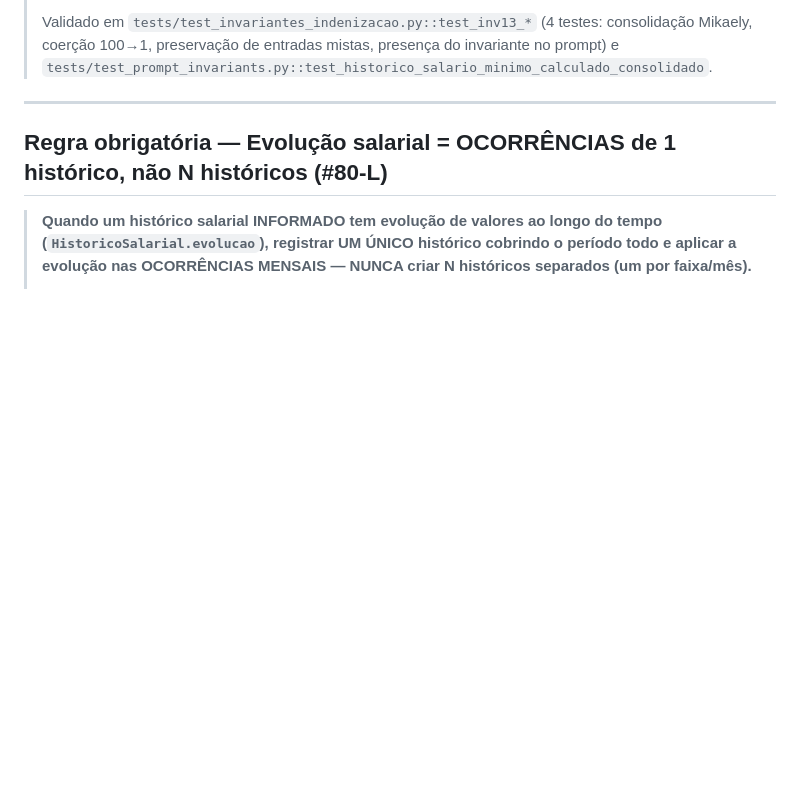
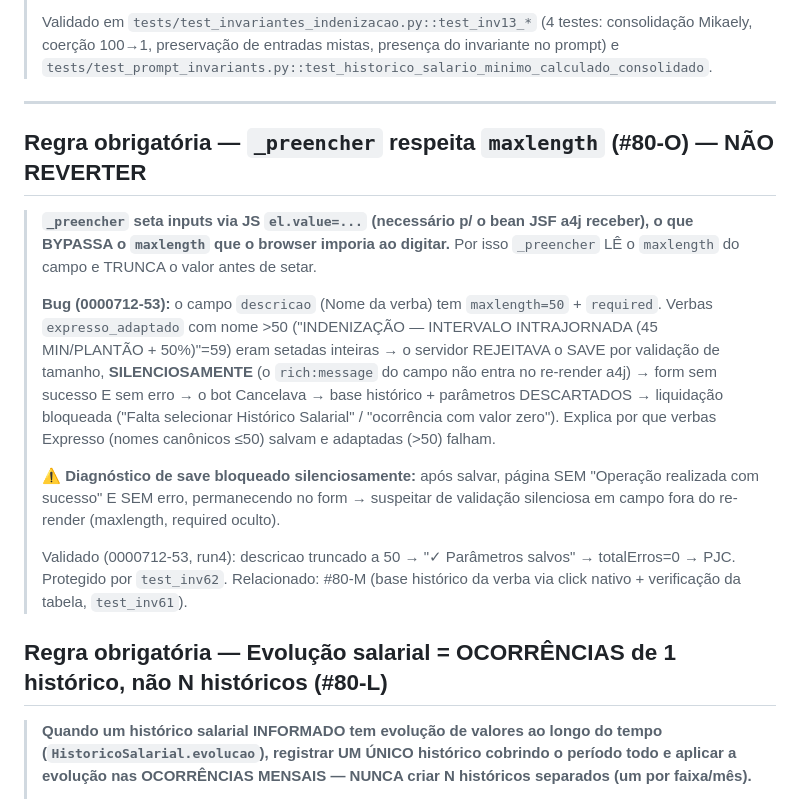
Before and after one commit to bragabarreto/pjecalc-agente, a Markdown page: CLAUDE.md, the part around the change. Drawn GitHub-style; blank space fills up the shorter version.

Commit message:
docs(#80-O): _preencher respeita maxlength — raiz do save silencioso (0000712-53 liquida 0 erros + PJC)
Co-Authored-By: Claude Opus 4.8 <noreply@anthropic.com>

```diff
--- a/CLAUDE.md
+++ b/CLAUDE.md
@@ -193,6 +193,29 @@ playwright_pjecalc.py (Automação)
 > presença do invariante no prompt) e `tests/test_prompt_invariants.py::test_historico_salario_minimo_calculado_consolidado`.
 
 ---
+
+## Regra obrigatória — `_preencher` respeita `maxlength` (#80-O) — NÃO REVERTER
+
+> **`_preencher` seta inputs via JS `el.value=...` (necessário p/ o bean JSF a4j
+> receber), o que BYPASSA o `maxlength` que o browser imporia ao digitar.** Por
+> isso `_preencher` LÊ o `maxlength` do campo e TRUNCA o valor antes de setar.
+>
+> **Bug (0000712-53):** o campo `descricao` (Nome da verba) tem `maxlength=50` +
+> `required`. Verbas `expresso_adaptado` com nome >50 ("INDENIZAÇÃO — INTERVALO
+> INTRAJORNADA (45 MIN/PLANTÃO + 50%)"=59) eram setadas inteiras → o servidor
+> REJEITAVA o SAVE por validação de tamanho, **SILENCIOSAMENTE** (o `rich:message`
+> do campo não entra no re-render a4j) → form sem sucesso E sem erro → o bot
+> Cancelava → base histórico + parâmetros DESCARTADOS → liquidação bloqueada
+> ("Falta selecionar Histórico Salarial" / "ocorrência com valor zero"). Explica
+> por que verbas Expresso (nomes canônicos ≤50) salvam e adaptadas (>50) falham.
+>
+> ⚠️ **Diagnóstico de save bloqueado silenciosamente:** após salvar, página SEM
+> "Operação realizada com sucesso" E SEM erro, permanecendo no form → suspeitar
+> de validação silenciosa em campo fora do re-render (maxlength, required oculto).
+>
+> Validado (0000712-53, run4): descricao truncado a 50 → "✓ Parâmetros salvos"
+> → totalErros=0 → PJC. Protegido por `test_inv62`. Relacionado: #80-M (base
+> histórico da verba via click nativo + verificação da tabela, `test_inv61`).
 
 ## Regra obrigatória — Evolução salarial = OCORRÊNCIAS de 1 histórico, não N históricos (#80-L)
 
```
